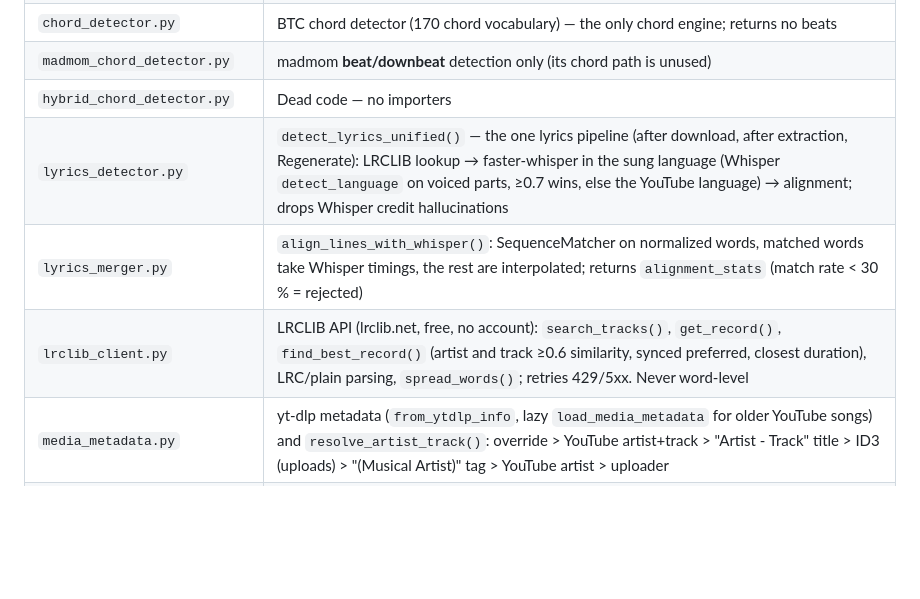
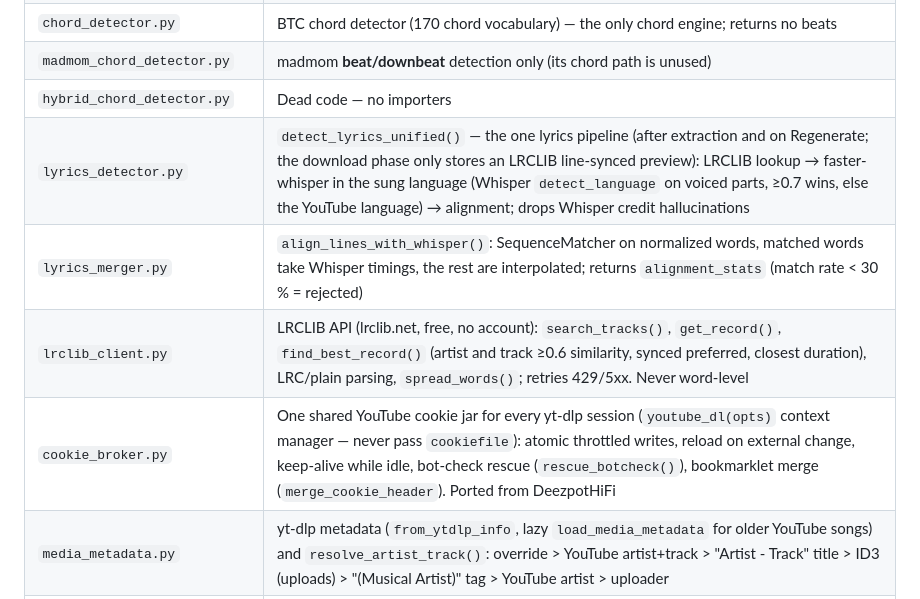
Before and after one commit to benasterisk/StemTube_R2, a Markdown page: CLAUDE.md, the part around the change. Drawn GitHub-style; blank space fills up the shorter version.

```diff
--- a/CLAUDE.md
+++ b/CLAUDE.md
@@ -84,9 +84,10 @@ Central anti-circular-dependency hub — all blueprints import from here. Contai
 | `chord_detector.py` | BTC chord detector (170 chord vocabulary) — the only chord engine; returns no beats |
 | `madmom_chord_detector.py` | madmom **beat/downbeat** detection only (its chord path is unused) |
 | `hybrid_chord_detector.py` | Dead code — no importers |
-| `lyrics_detector.py` | `detect_lyrics_unified()` — the one lyrics pipeline (after download, after extraction, Regenerate): LRCLIB lookup → faster-whisper in the sung language (Whisper `detect_language` on voiced parts, ≥0.7 wins, else the YouTube language) → alignment; drops Whisper credit hallucinations |
+| `lyrics_detector.py` | `detect_lyrics_unified()` — the one lyrics pipeline (after extraction and on Regenerate; the download phase only stores an LRCLIB line-synced preview): LRCLIB lookup → faster-whisper in the sung language (Whisper `detect_language` on voiced parts, ≥0.7 wins, else the YouTube language) → alignment; drops Whisper credit hallucinations |
 | `lyrics_merger.py` | `align_lines_with_whisper()`: SequenceMatcher on normalized words, matched words take Whisper timings, the rest are interpolated; returns `alignment_stats` (match rate < 30 % = rejected) |
 | `lrclib_client.py` | LRCLIB API (lrclib.net, free, no account): `search_tracks()`, `get_record()`, `find_best_record()` (artist and track ≥0.6 similarity, synced preferred, closest duration), LRC/plain parsing, `spread_words()`; retries 429/5xx. Never word-level |
+| `cookie_broker.py` | One shared YouTube cookie jar for every yt-dlp session (`youtube_dl(opts)` context manager — never pass `cookiefile`): atomic throttled writes, reload on external change, keep-alive while idle, bot-check rescue (`rescue_botcheck()`), bookmarklet merge (`merge_cookie_header`). Ported from DeezpotHiFi |
 | `media_metadata.py` | yt-dlp metadata (`from_ytdlp_info`, lazy `load_media_metadata` for older YouTube songs) and `resolve_artist_track()`: override > YouTube artist+track > "Artist - Track" title > ID3 (uploads) > "(Musical Artist)" tag > YouTube artist > uploader |
 | `msaf_structure_detector.py` | MSAF structure analysis — sections labelled A, B, C… by similarity cluster; patches the two SciPy names msaf needs before import (`structure_detector.py` and `llm_structure_analyzer.py` are dead code) |
 | `config.py` | Configuration management, `get_setting()` / `update_setting()` |
```
Also changed, not shown: CHANGELOG.md (+14 -0 lines), docs/user-guides/06-DOWNLOAD-TROUBLESHOOTING.md (+36 -22 lines).
